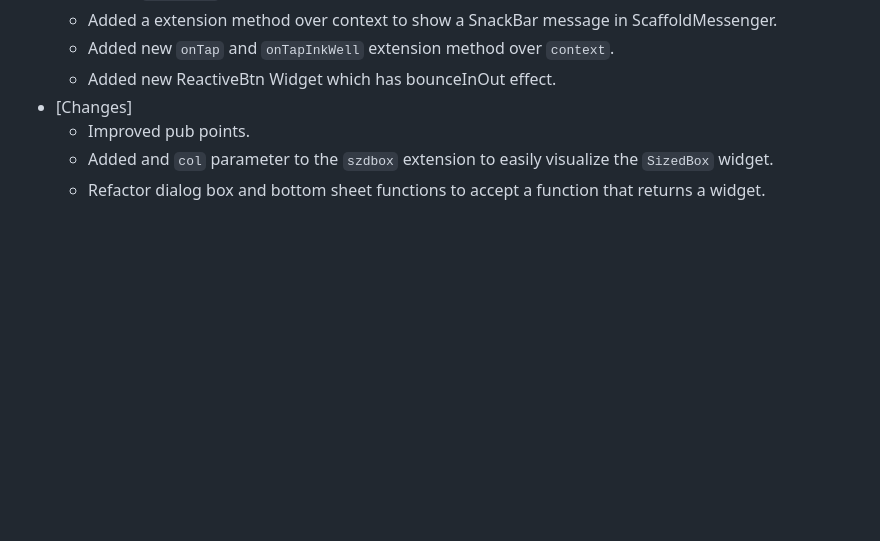
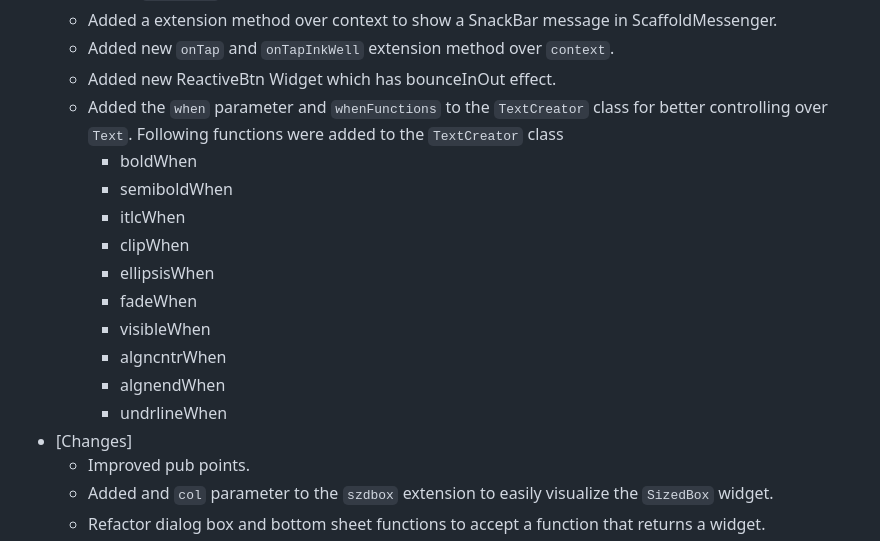
Before and after one commit to dev-o-los/xlerate, a Markdown page: CHANGELOG.md, the part around the change. GitHub-like rendering; blank space fills up the shorter version.

Commit message:
changelog updated

```diff
--- a/CHANGELOG.md
+++ b/CHANGELOG.md
@@ -12,6 +12,18 @@
     ScaffoldMessenger.
   - Added new `onTap` and `onTapInkWell` extension method over `context`.
   - Added new ReactiveBtn Widget which has bounceInOut effect.
+  - Added the `when` parameter and `whenFunctions` to the `TextCreator` class for better controlling over `Text`.
+    Following functions were added to the `TextCreator` class
+    - boldWhen
+    - semiboldWhen
+    - itlcWhen
+    - clipWhen
+    - ellipsisWhen
+    - fadeWhen
+    - visibleWhen
+    - algncntrWhen
+    - algnendWhen
+    - undrlineWhen
 - [Changes]
   - Improved pub points.
   - Added and `col` parameter to the `szdbox` extension to easily visualize the
```
